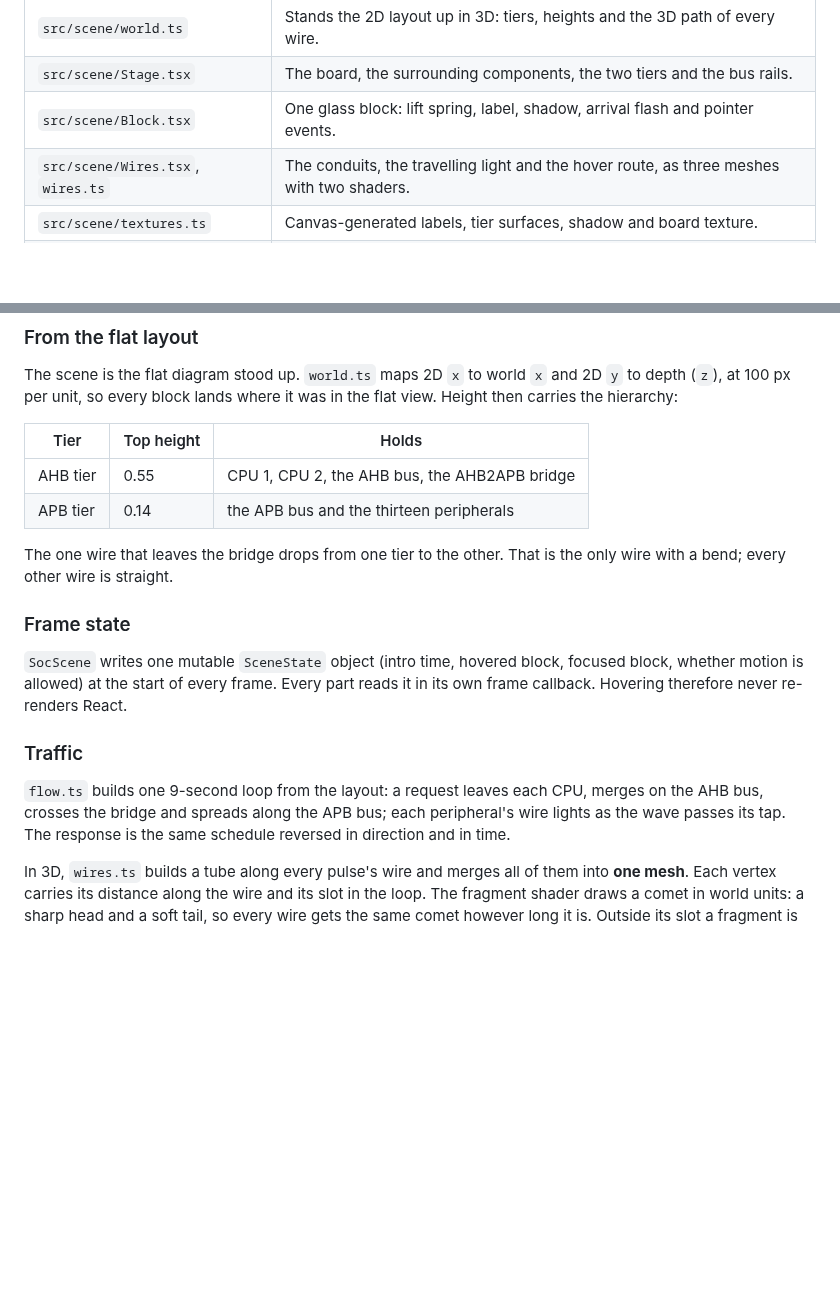
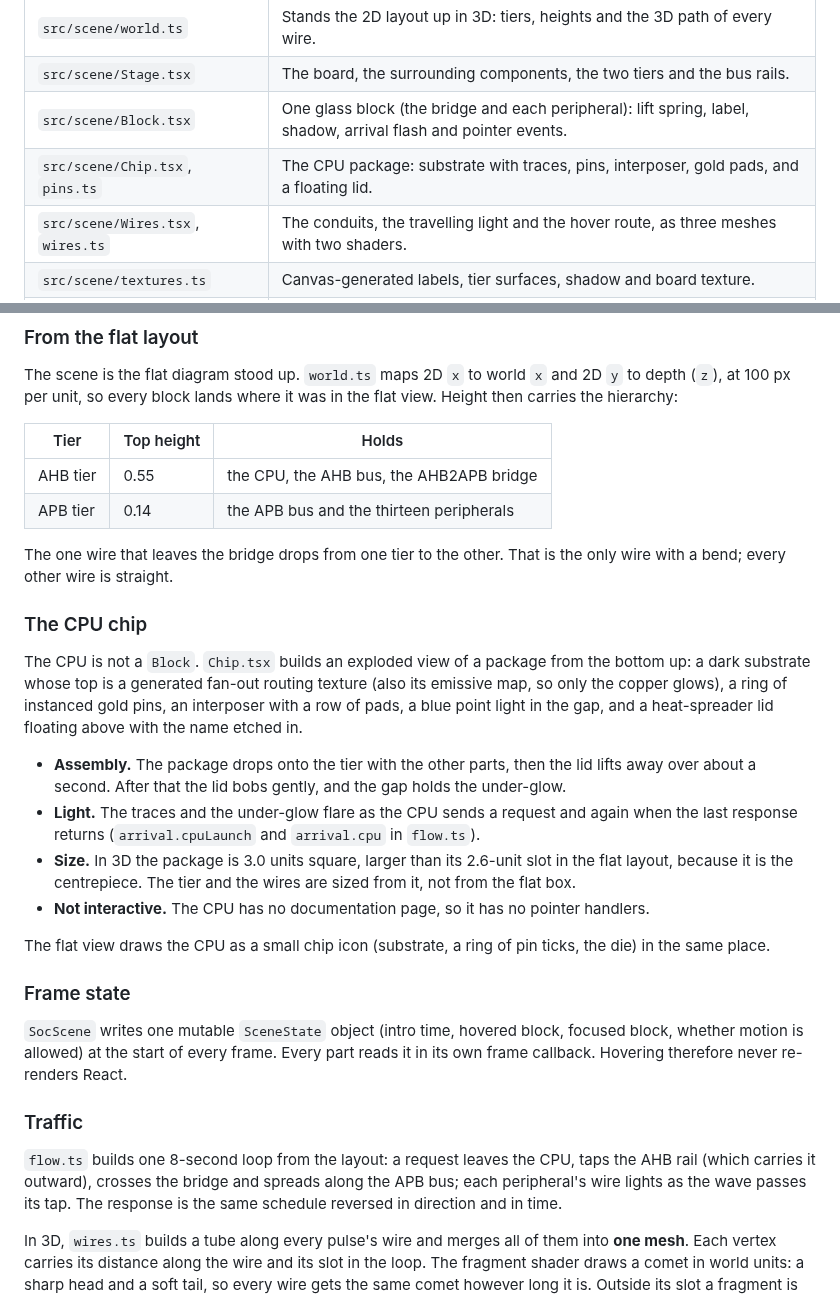
Before and after one commit to VarunMusham/SoC_Portfolio, a Markdown page: docs/ARCHITECTURE.md, 2 parts joined by grey strips. GitHub-like rendering; blank space fills up the shorter version.

```diff
--- a/docs/ARCHITECTURE.md
+++ b/docs/ARCHITECTURE.md
@@ -39,7 +39,8 @@ URL ──▶  Landing (always mounted, inert while docs are open)
 | `src/scene/SocScene.tsx` | Canvas, camera director (intro, parallax, flights), lights, quality tiers and post-processing. |
 | `src/scene/world.ts` | Stands the 2D layout up in 3D: tiers, heights and the 3D path of every wire. |
 | `src/scene/Stage.tsx` | The board, the surrounding components, the two tiers and the bus rails. |
-| `src/scene/Block.tsx` | One glass block: lift spring, label, shadow, arrival flash and pointer events. |
+| `src/scene/Block.tsx` | One glass block (the bridge and each peripheral): lift spring, label, shadow, arrival flash and pointer events. |
+| `src/scene/Chip.tsx`, `pins.ts` | The CPU package: substrate with traces, pins, interposer, gold pads, and a floating lid. |
 | `src/scene/Wires.tsx`, `wires.ts` | The conduits, the travelling light and the hover route, as three meshes with two shaders. |
 | `src/scene/textures.ts` | Canvas-generated labels, tier surfaces, shadow and board texture. |
 | `src/scene/state.ts` | Per-frame state shared by every part, and the intro timeline. |
@@ -54,11 +55,29 @@ carries the hierarchy:
 
 | Tier | Top height | Holds |
 | --- | --- | --- |
-| AHB tier | 0.55 | CPU 1, CPU 2, the AHB bus, the AHB2APB bridge |
+| AHB tier | 0.55 | the CPU, the AHB bus, the AHB2APB bridge |
 | APB tier | 0.14 | the APB bus and the thirteen peripherals |
 
 The one wire that leaves the bridge drops from one tier to the other. That is the only wire
 with a bend; every other wire is straight.
+
+### The CPU chip
+
+The CPU is not a `Block`. `Chip.tsx` builds an exploded view of a package from the bottom up:
+a dark substrate whose top is a generated fan-out routing texture (also its emissive map, so only
+the copper glows), a ring of instanced gold pins, an interposer with a row of pads, a blue point
+light in the gap, and a heat-spreader lid floating above with the name etched in.
+
+- **Assembly.** The package drops onto the tier with the other parts, then the lid lifts away over
+  about a second. After that the lid bobs gently, and the gap holds the under-glow.
+- **Light.** The traces and the under-glow flare as the CPU sends a request and again when the last
+  response returns (`arrival.cpuLaunch` and `arrival.cpu` in `flow.ts`).
+- **Size.** In 3D the package is 3.0 units square, larger than its 2.6-unit slot in the flat layout,
+  because it is the centrepiece. The tier and the wires are sized from it, not from the flat box.
+- **Not interactive.** The CPU has no documentation page, so it has no pointer handlers.
+
+The flat view draws the CPU as a small chip icon (substrate, a ring of pin ticks, the die) in the
+same place.
 
 ### Frame state
 
@@ -68,8 +87,8 @@ callback. Hovering therefore never re-renders React.
 
 ### Traffic
 
-`flow.ts` builds one 9-second loop from the layout: a request leaves each CPU, merges on the AHB
-bus, crosses the bridge and spreads along the APB bus; each peripheral's wire lights as the wave
+`flow.ts` builds one 8-second loop from the layout: a request leaves the CPU, taps the AHB rail
+(which carries it outward), crosses the bridge and spreads along the APB bus; each peripheral's wire lights as the wave
 passes its tap. The response is the same schedule reversed in direction and in time.
 
 In 3D, `wires.ts` builds a tube along every pulse's wire and merges all of them into **one mesh**.
```
Also changed, not shown: README.md (+12 -7 lines), docs/DEVELOPMENT.md (+4 -2 lines), docs/assets/flat.png, docs/assets/hover.png, docs/assets/landing.png, 9 other files.
